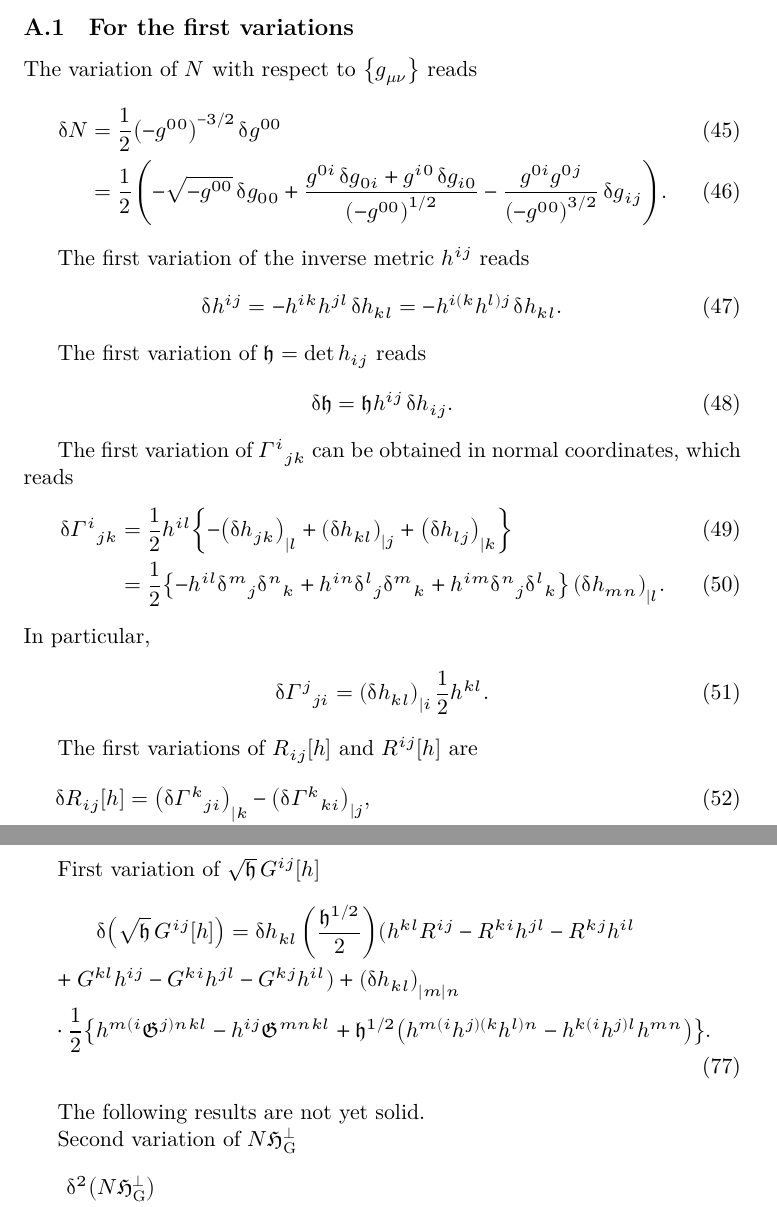
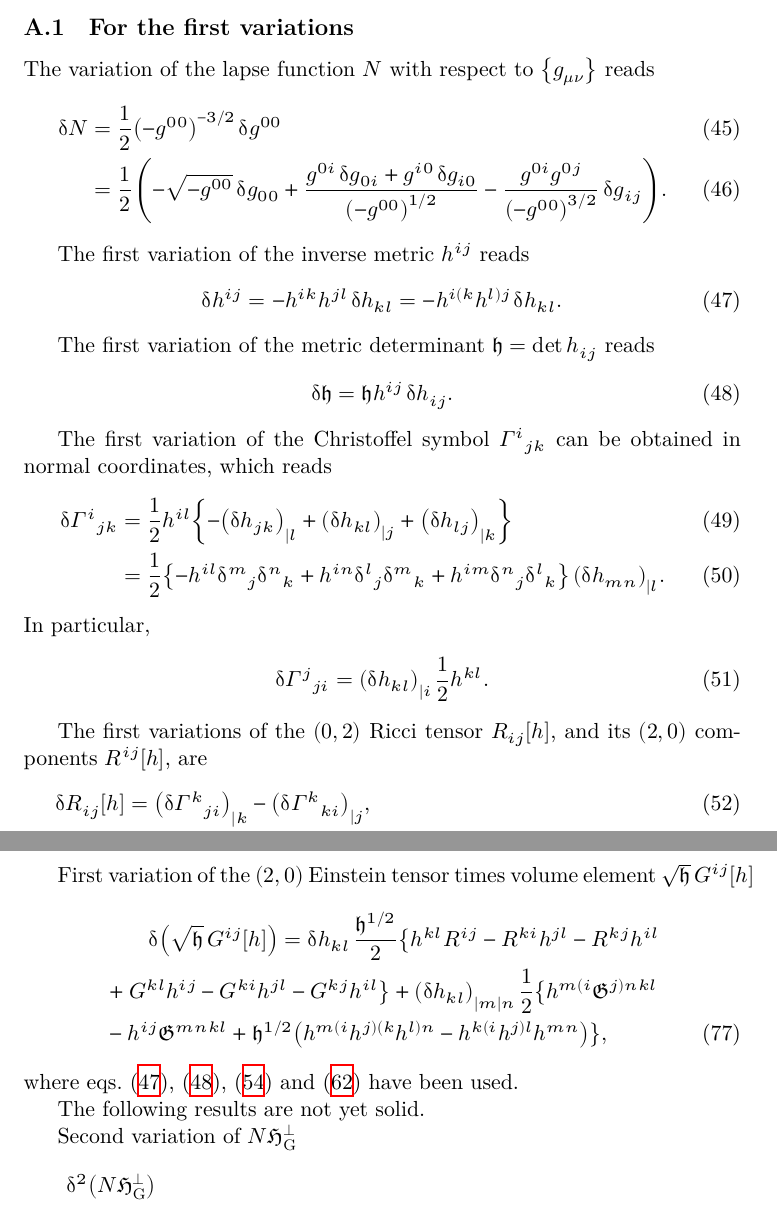
Before and after one commit to cmp0xff/Notes, a LaTeX document (cosmo-perturb/cosmo-perturb.tex): two parts of pages 9 and 13 of 14, joined at a grey line, cut so that both start at the same text. The pictures show the PDF file cosmo-perturb/cosmo-perturb.pdf that the author committed with the source.

Commit message:
mitarbeiterseminar

```diff
--- a/cosmo-perturb/cosmo-perturb.tex
+++ b/cosmo-perturb/cosmo-perturb.tex
@@ -597,7 +597,7 @@ Here some useful intermediate results are collected.
 \label{ssec:first-var}
 %%%%%%%%%%%%%%%%
 
-The variation of $N$ with respect to $\cbr{g_{\mu\nu}}$ reads
+The variation of the lapse function $N$ with respect to $\cbr{g_{\mu\nu}}$ reads
 \begin{align}
 \dva N &= \frac{1}{2}\rbr{-g^{00}}^{-3/2}\,\dva g^{00}
 \\
@@ -609,15 +609,17 @@ The variation of $N$ with respect to $\cbr{g_{\mu\nu}}$ reads
 The first variation of the inverse metric $h^{ij}$ reads
 \begin{align}
 \dva h^{ij} = -h^{ik}h^{jl}\,\dva h_{kl} = - h^{i(k}h^{l)j}\,\dva h_{kl}.
+\label{eq:dva-hijup-1}
 \end{align}
 
-The first variation of $\mfrakh = \det h_{ij}$ reads
+The first variation of the metric determinant $\mfrakh = \det h_{ij}$ reads
 \begin{align}
 \dva \mfrakh = \mfrakh h^{ij}\,\dva h_{ij}.
+\label{eq:dva-dethijl-1}
 \end{align}
 
-The first variation of $\Gamma^i{}_{jk}$ can be obtained in normal coordinates,
-which reads
+The first variation of the Christoffel symbol $\Gamma^i{}_{jk}$ can be obtained
+in normal coordinates, which reads
 \begin{align}
 \dva \Gamma^{i}{}_{jk} &= \frac{1}{2} h^{il}
 \cbr{-\rbr{\dva h_{jk}}_{|l} + \rbr{\dva h_{kl}}_{|j} + \rbr{\dva h_{lj}}_{|k}}
@@ -633,7 +635,8 @@ In particular,
 \end{align}
 
 
-The first variations of $\sfun{R_{ij}}{h}$ and $\sfun{R^{ij}}{h}$ are
+The first variations of the $(0,2)$ Ricci tensor $\sfun{R_{ij}}{h}$, and its
+$(2,0)$ components $\sfun{R^{ij}}{h}$, are
 \begin{align}
 \dva \sfun{R_{ij}}{h} &=
 \rbr{\dva\Gamma^k{}_{ji}}_{|k} - \rbr{\dva\Gamma^k{}_{ki}}_{|j},
@@ -938,22 +942,24 @@ h^{k(i}\,\bar{\dva}u^{j)l}{}_{k|l} =
 \label{eq:hki-dva-ujlk|l}
 \end{align}
 
-First variation of $\sqrt{\mfrakh}\,\sfun{G^{ij}}{h}$
+First variation of the $(2,0)$ Einstein tensor times volume element
+$\sqrt{\mfrakh}\,\sfun{G^{ij}}{h}$
 \begin{align}
 &\qquad
 \dva\rbr{\sqrt{\mfrakh}\,\sfun{G^{ij}}{h}}
-= \dva h_{kl}\,\rbr{\frac{\mfrakh^{1/2}}{2}}
-(h^{kl}R^{ij}-R^{ki}h^{jl}-R^{kj}h^{il}
+= \dva h_{kl}\, \frac{\mfrakh^{1/2}}{2}
+\big\{h^{kl}R^{ij}-R^{ki}h^{jl}-R^{kj}h^{il}
 \nonumber \\
 &+
-G^{kl}h^{ij}-G^{ki}h^{jl}-G^{kj}h^{il}) +
-\rbr{\dva h_{kl}}_{|m|n}
+G^{kl}h^{ij}-G^{ki}h^{jl}-G^{kj}h^{il} \big\} +
+\rbr{\dva h_{kl}}_{|m|n}\, \frac{1}{2} \big\{ h^{m(i}\mfrakG^{j)nkl}
 \nonumber \\
-&\cdot
-\frac{1}{2}
-\cbr{h^{m(i}\mfrakG^{j)nkl} - h^{ij}\mfrakG^{mnkl} +
-\mfrakh^{1/2}\rbr{h^{m(i}h^{j)(k}h^{l)n} - h^{k(i}h^{j)l}h^{mn}}}.
+&-
+h^{ij}\mfrakG^{mnkl} +
+\mfrakh^{1/2}\rbr{h^{m(i}h^{j)(k}h^{l)n} - h^{k(i}h^{j)l}h^{mn}}\big\},
 \end{align}
+where \cref{eq:dva-hijup-1,eq:dva-dethijl-1,eq:dva-Rijhu-2,eq:dva-pot-2} have
+been used.
 
 The following results are not yet solid.
 
```
Also changed, not shown: cosmo-perturb/cosmo-perturb.pdf, cosmo-perturb/cosmo-perturb.tex (1 more changed lines).
